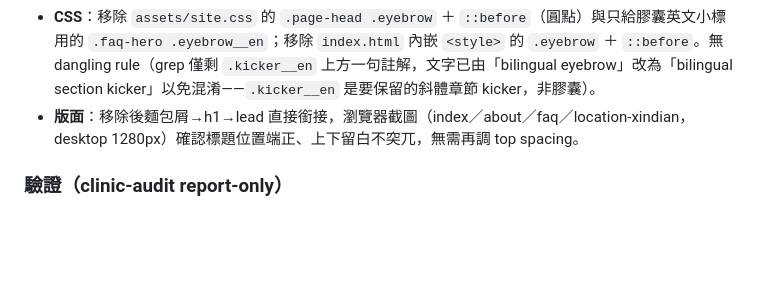
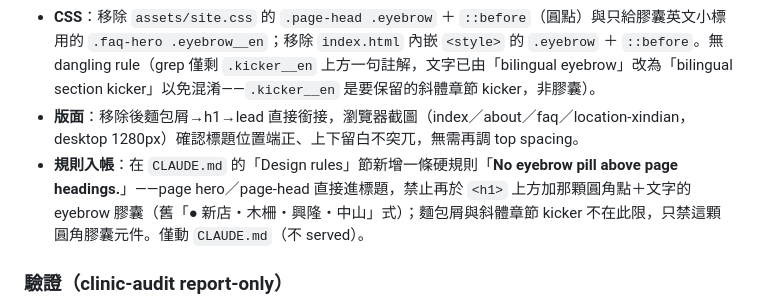
Before and after one commit to lalex07/Clinic, a Markdown page: progress.md, the part around the change. Rendered like a GitHub page; blank space fills up the shorter version.

Commit message:
CLAUDE.md: ban the eyebrow pill above page headings
Co-Authored-By: Claude Opus 4.8 (1M context) <noreply@anthropic.com>

```diff
--- a/progress.md
+++ b/progress.md
@@ -11,6 +11,7 @@ _Last updated: 2026-06-07 (session 30)_
 - **HTML（29 檔）**：刪除每頁的 `<span class="eyebrow …">…</span>` 整行——首頁 hero（`新店・木柵・興隆・中山`）、about（`自 2010 年・在地深耕`）、services／team／locations／4 個 location 頁、news（`News & Notices／最新消息`）、contact（`Booking／預約掛號`）、faq 與 faq-q1～q17（`Health Education／衛教專欄`）。用 `<span class="eyebrow` 精準比對，grep 確認 0 殘留。`/en/` 各頁本來就沒有 eyebrow，未動。
 - **CSS**：移除 `assets/site.css` 的 `.page-head .eyebrow` ＋ `::before`（圓點）與只給膠囊英文小標用的 `.faq-hero .eyebrow__en`；移除 `index.html` 內嵌 `<style>` 的 `.eyebrow` ＋ `::before`。無 dangling rule（grep 僅剩 `.kicker__en` 上方一句註解，文字已由「bilingual eyebrow」改為「bilingual section kicker」以免混淆——`.kicker__en` 是要保留的斜體章節 kicker，非膠囊）。
 - **版面**：移除後麵包屑→h1→lead 直接銜接，瀏覽器截圖（index／about／faq／location-xindian，desktop 1280px）確認標題位置端正、上下留白不突兀，無需再調 top spacing。
+- **規則入帳**：在 `CLAUDE.md` 的「Design rules」節新增一條硬規則「**No eyebrow pill above page headings.**」——page hero／page-head 直接進標題，禁止再於 `<h1>` 上方加那顆圓角點＋文字的 eyebrow 膠囊（舊「● 新店・木柵・興隆・中山」式）；麵包屑與斜體章節 kicker 不在此限，只禁這顆圓角膠囊元件。僅動 `CLAUDE.md`（不 served）。
 
 ### 驗證（clinic-audit report-only）
 - **§九 / 設計規則 / 無障礙：本次變更範圍內全 PASS。** 每頁仍恰 1 個 `<h1>`、無跳級；頁尾免責聲明各頁齊全；移除的是元素與 CSS，未引入任何 gradient／glow；截圖確認版面無回歸。
```
Also changed, not shown: CLAUDE.md (+2 -0 lines).
